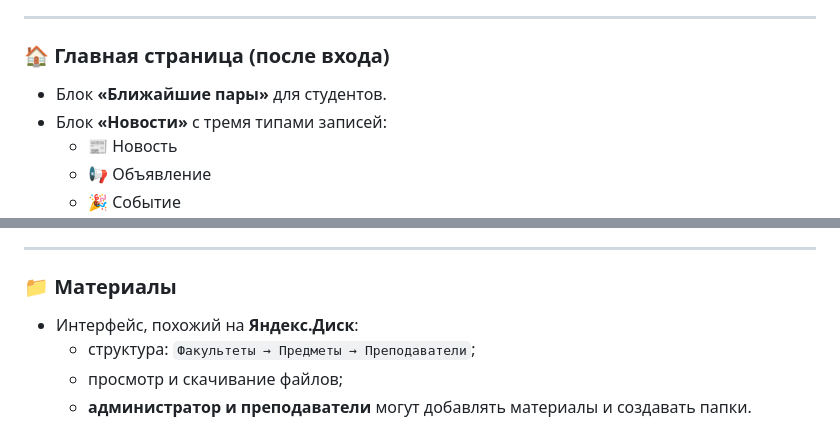
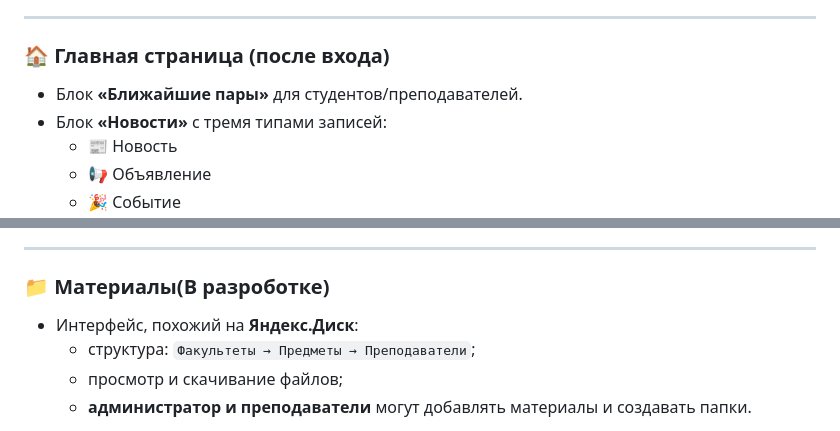
Before and after one commit to matveygu/msu_portal, a Markdown page: README.md, 2 parts joined by grey strips. GitHub-like rendering.

```diff
--- a/README.md
+++ b/README.md
@@ -37,7 +37,7 @@
 ---
 
 ### 🏠 Главная страница (после входа)
-- Блок **«Ближайшие пары»** для студентов.
+- Блок **«Ближайшие пары»** для студентов/преподавателей.
 - Блок **«Новости»** с тремя типами записей:
   - 📰 Новость
   - 📢 Объявление
@@ -63,7 +63,7 @@
 
 ---
 
-### 📁 Материалы
+### 📁 Материалы(В разроботке)
 - Интерфейс, похожий на **Яндекс.Диск**:
   - структура: `Факультеты → Предметы → Преподаватели`;
   - просмотр и скачивание файлов;
```
